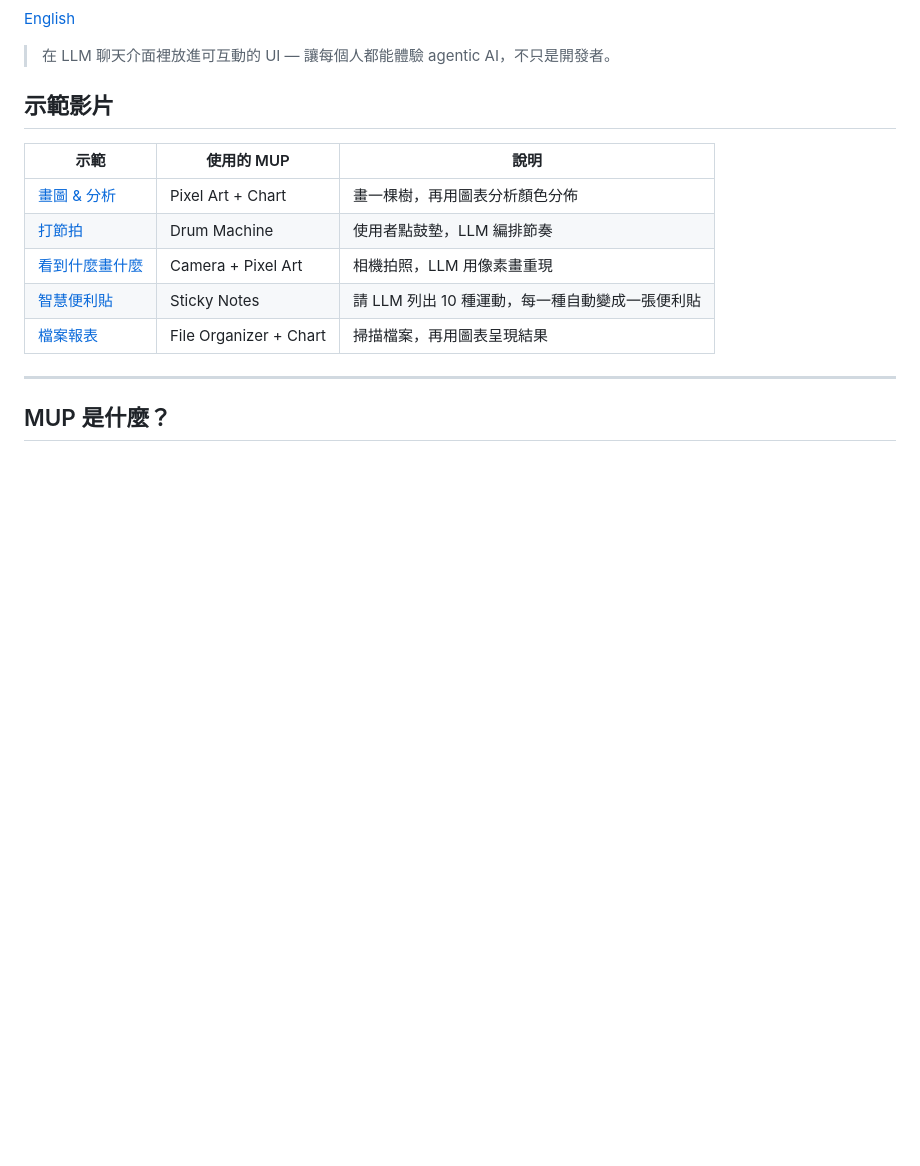
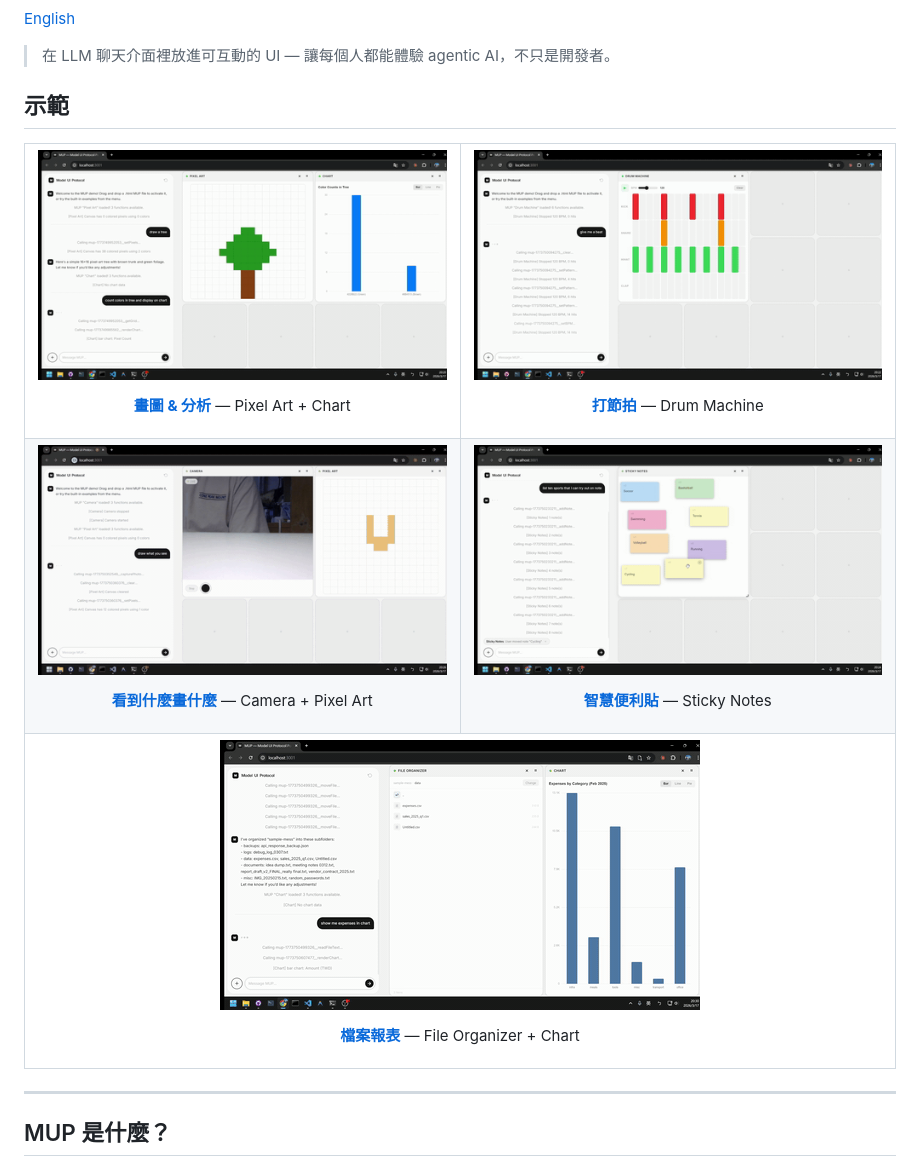
Before and after one commit to Ricky610329/mup, a Markdown page: README.zh-TW.md, the part around the change. Rendered like a GitHub page; pictures changed too: docs/demos/demo-beat.gif (added), docs/demos/demo-file-report.gif (added), docs/demos/demo-notes.gif (added); blank space fills up the shorter version.

```diff
--- a/README.zh-TW.md
+++ b/README.zh-TW.md
@@ -7,15 +7,51 @@
 
 > 在 LLM 聊天介面裡放進可互動的 UI — 讓每個人都能體驗 agentic AI，不只是開發者。
 
-## 示範影片
+## 示範
 
-| 示範 | 使用的 MUP | 說明 |
-|------|-----------|------|
-| [畫圖 & 分析](https://youtu.be/14-4sgN2hSk) | Pixel Art + Chart | 畫一棵樹，再用圖表分析顏色分佈 |
-| [打節拍](https://youtu.be/vp6W5ZiFfuM) | Drum Machine | 使用者點鼓墊，LLM 編排節奏 |
-| [看到什麼畫什麼](https://youtu.be/jk7Hlzcy4ko) | Camera + Pixel Art | 相機拍照，LLM 用像素畫重現 |
-| [智慧便利貼](https://youtu.be/9EG0XhwVn1c) | Sticky Notes | 請 LLM 列出 10 種運動，每一種自動變成一張便利貼 |
-| [檔案報表](https://youtu.be/wcM7zEUrIHY) | File Organizer + Chart | 掃描檔案，再用圖表呈現結果 |
+<table>
+<tr>
+<td width="50%" align="center">
+
+![畫圖 & 分析](docs/demos/demo-tree.gif)
+
+**[畫圖 & 分析](https://youtu.be/14-4sgN2hSk)** — Pixel Art + Chart
+
+</td>
+<td width="50%" align="center">
+
+![打節拍](docs/demos/demo-beat.gif)
+
+**[打節拍](https://youtu.be/vp6W5ZiFfuM)** — Drum Machine
+
+</td>
+</tr>
+<tr>
+<td align="center">
+
+![看到什麼畫什麼](docs/demos/demo-see-draw.gif)
+
+**[看到什麼畫什麼](https://youtu.be/jk7Hlzcy4ko)** — Camera + Pixel Art
+
+</td>
+<td align="center">
+
+![智慧便利貼](docs/demos/demo-notes.gif)
+
+**[智慧便利貼](https://youtu.be/9EG0XhwVn1c)** — Sticky Notes
+
+</td>
+</tr>
+<tr>
+<td colspan="2" align="center">
+
+![檔案報表](docs/demos/demo-file-report.gif)
+
+**[檔案報表](https://youtu.be/wcM7zEUrIHY)** — File Organizer + Chart
+
+</td>
+</tr>
+</table>
 
 ---
 
```
Also changed, not shown: README.md (+43 -7 lines).
